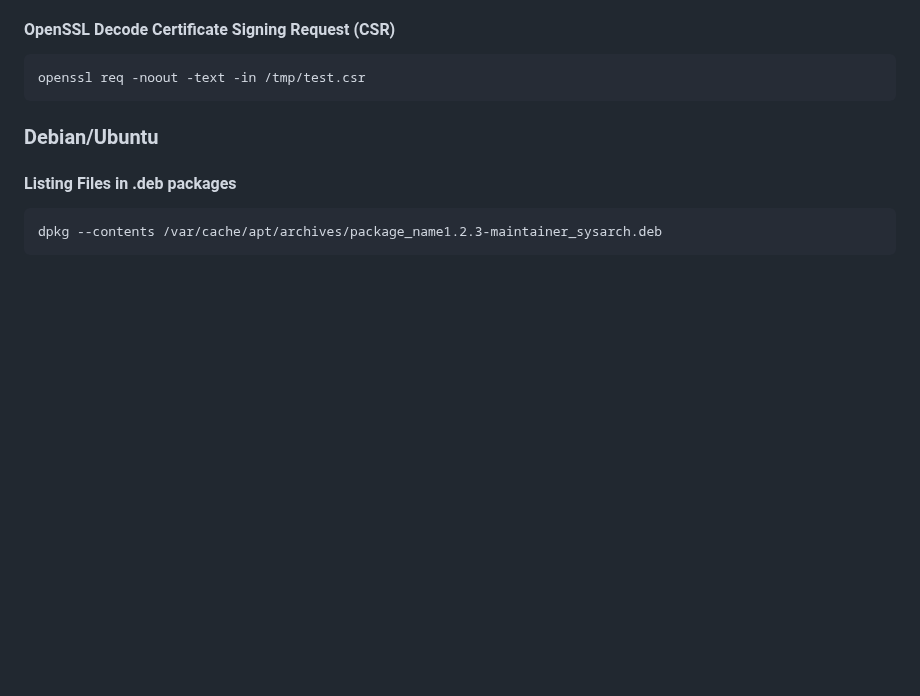
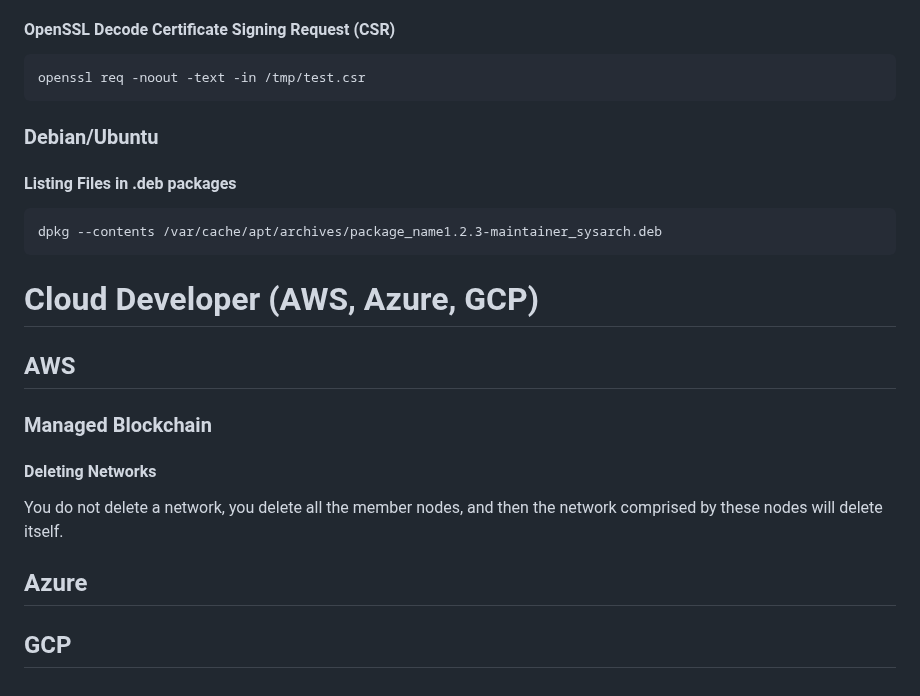
Before and after one commit to aj-stein/notebook, a Markdown page: computing/notes.md, the part around the change. GitHub-like rendering; blank space fills up the shorter version.

Commit message:
Update notes on AWS Managed Blockchain trial by fire.

````diff
--- a/computing/notes.md
+++ b/computing/notes.md
@@ -95,3 +95,18 @@ openssl req -noout -text -in /tmp/test.csr
 ```
 dpkg --contents /var/cache/apt/archives/package_name1.2.3-maintainer_sysarch.deb
 ```
+
+# Cloud Developer (AWS, Azure, GCP)
+
+## AWS
+
+### Managed Blockchain
+
+#### Deleting Networks
+
+You do not delete a network, you delete all the member nodes, and then the network
+comprised by these nodes will delete itself.
+
+## Azure
+
+## GCP
````
